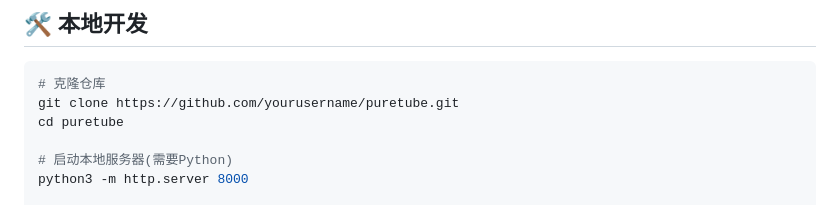
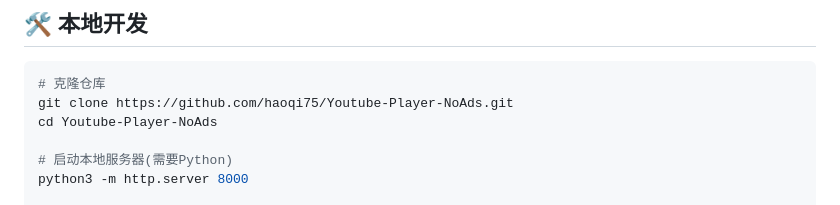
Before and after one commit to haoqi75/Youtube-Player-NoAds, a Markdown page: README.md, the part around the change. GitHub-like rendering.

Commit message:
改里面写错的内容

````diff
--- a/README.md
+++ b/README.md
@@ -38,8 +38,8 @@
 
 ```bash
 # 克隆仓库
-git clone https://github.com/yourusername/puretube.git
-cd puretube
+git clone https://github.com/haoqi75/Youtube-Player-NoAds.git
+cd Youtube-Player-NoAds
 
 # 启动本地服务器(需要Python)
 python3 -m http.server 8000
````
